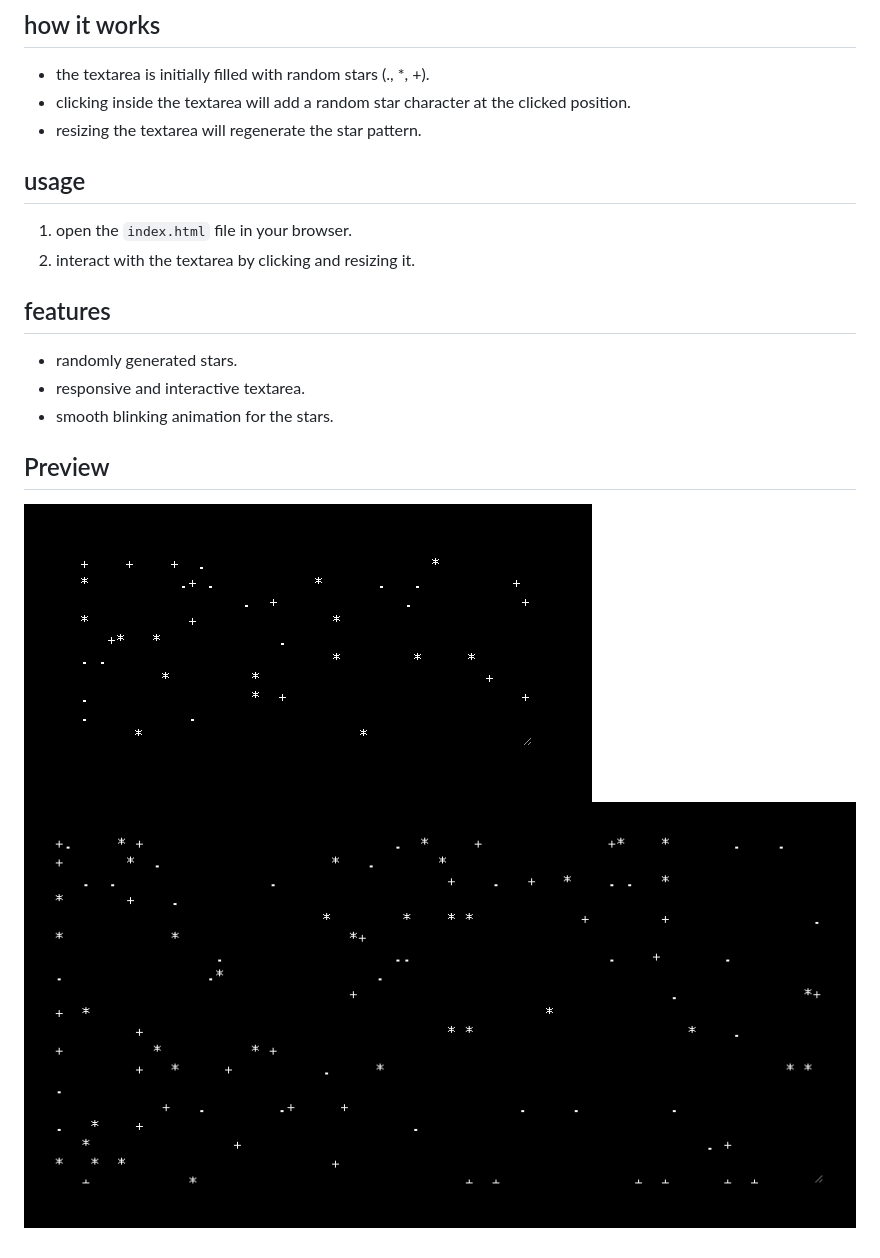
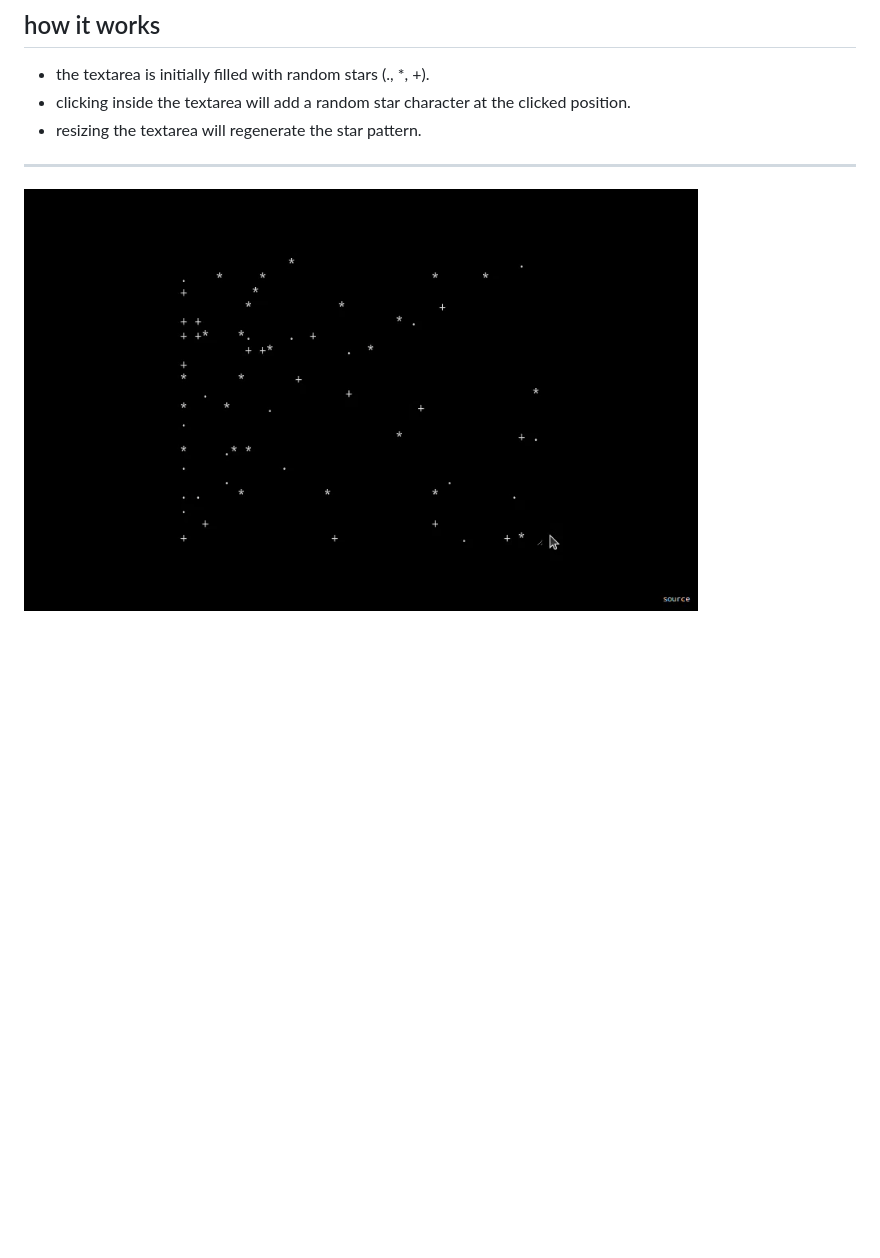
Before and after one commit to astnai/stars, a Markdown page: README.md, the part around the change. Drawn GitHub-style; pictures changed too: demo.gif (added), img/example1.png (deleted), img/example2.png (deleted); blank space fills up the shorter version.

Commit message:
all update. add gif

```diff
--- a/README.md
+++ b/README.md
@@ -8,18 +8,6 @@ a simple project that displays a textarea filled with random star characters.
 - clicking inside the textarea will add a random star character at the clicked position.
 - resizing the textarea will regenerate the star pattern.
 
-## usage
+---
 
-1. open the `index.html` file in your browser.
-2. interact with the textarea by clicking and resizing it.
-
-## features
-
-- randomly generated stars.
-- responsive and interactive textarea.
-- smooth blinking animation for the stars.
-
-## Preview
-
-![Preview 1](/img/example1.png)
-![Preview 2](/img/example2.png)
+![Demo](/demo.gif)
```
Also changed, not shown: 1 other file.
